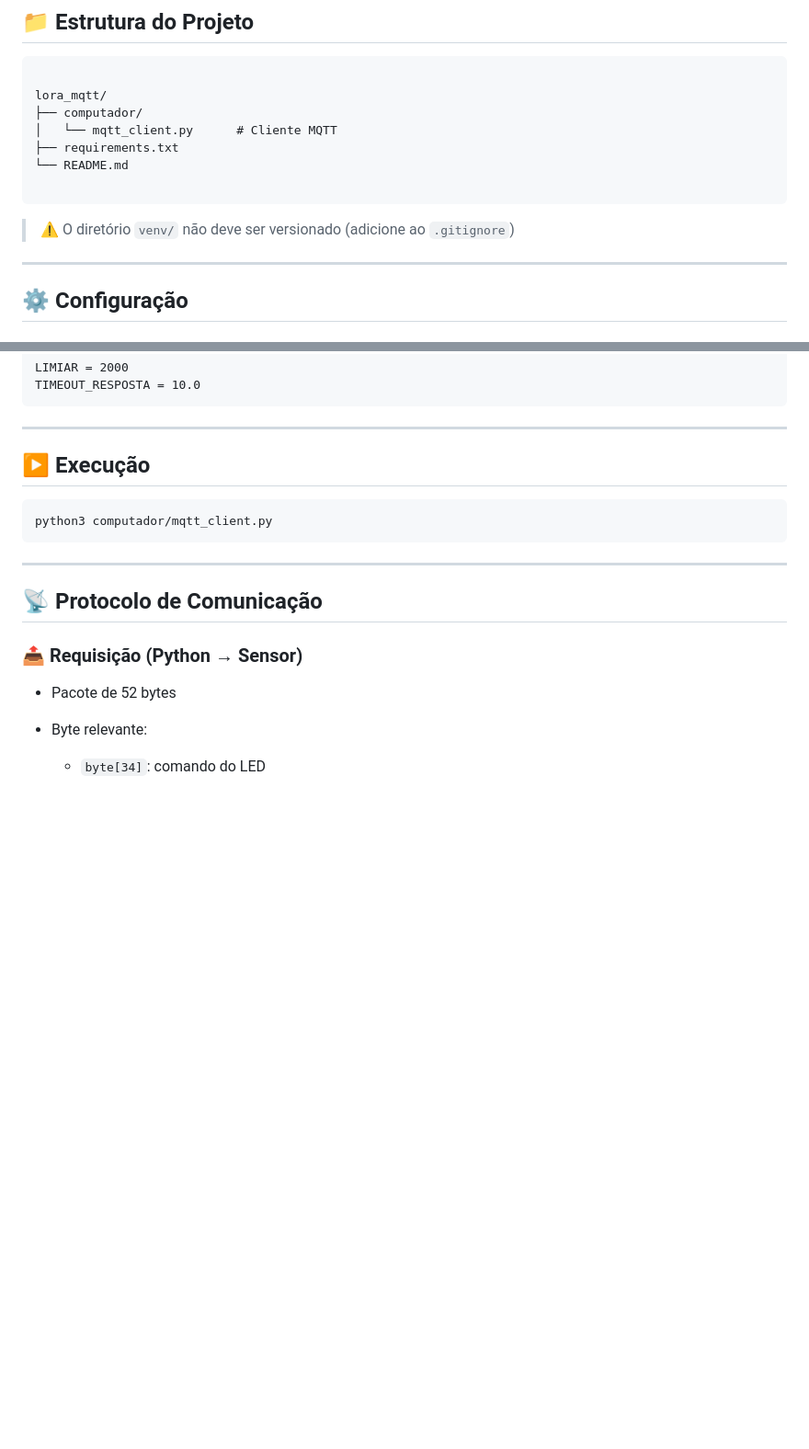
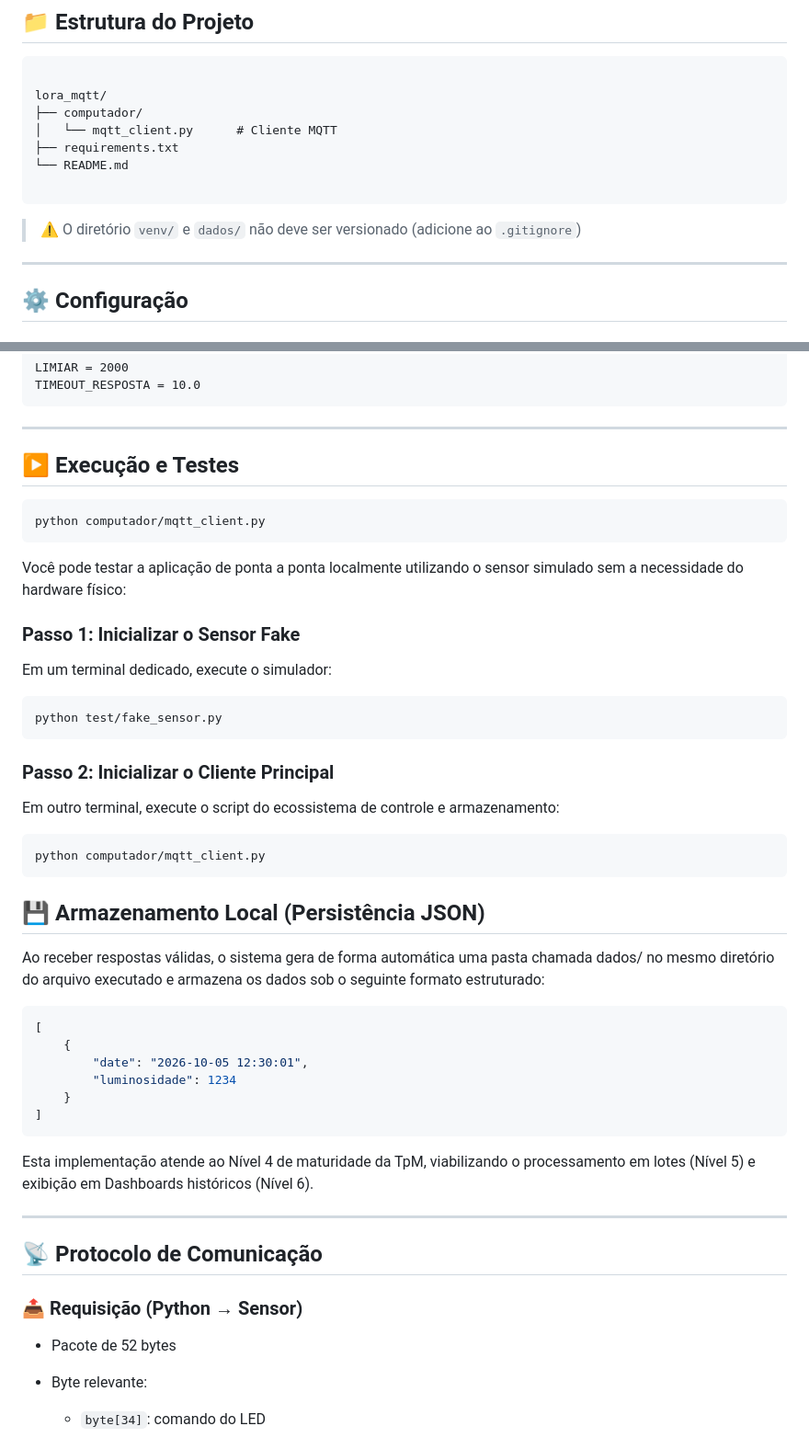
Before and after one commit to IncludeLuisFerreira/LoRa-MQTT_monitoramento-de-qualidade-do-ar, a Markdown page: Readme.md, 2 parts joined by grey strips. Shown at 92% size. Drawn GitHub-style; blank space fills up the shorter version.

Commit message:
(docs) Adicionado explicação do nível 4 Armazenamento no Readme

`````diff
--- a/Readme.md
+++ b/Readme.md
@@ -72,7 +72,7 @@ lora_mqtt/
 
 ````
 
-> ⚠️ O diretório `venv/` não deve ser versionado (adicione ao `.gitignore`)
+> ⚠️ O diretório `venv/` e `dados/` não deve ser versionado (adicione ao `.gitignore`)
 
 ---
 
@@ -163,11 +163,40 @@ TIMEOUT_RESPOSTA = 10.0
 ```
 ---
 
-## ▶️ Execução
+## ▶️ Execução e Testes
 
 ```bash
-python3 computador/mqtt_client.py
+python computador/mqtt_client.py
 ```
+Você pode testar a aplicação de ponta a ponta localmente utilizando o sensor simulado sem a necessidade do hardware físico:
+
+### Passo 1: Inicializar o Sensor Fake
+Em um terminal dedicado, execute o simulador:
+
+```bash
+python test/fake_sensor.py
+```
+
+### Passo 2: Inicializar o Cliente Principal
+
+Em outro terminal, execute o script do ecossistema de controle e armazenamento:
+
+```bash
+python computador/mqtt_client.py
+```
+## 💾 Armazenamento Local (Persistência JSON)
+
+Ao receber respostas válidas, o sistema gera de forma automática uma pasta chamada dados/ no mesmo diretório do arquivo executado e armazena os dados sob o seguinte formato estruturado:
+
+```JSON
+[
+    {
+        "date": "2026-10-05 12:30:01",
+        "luminosidade": 1234
+    }
+]
+```
+Esta implementação atende ao Nível 4 de maturidade da TpM, viabilizando o processamento em lotes (Nível 5) e exibição em Dashboards históricos (Nível 6).
 
 ---
 
`````
Also changed, not shown: other parts of Readme.md (+1 -1 lines).
